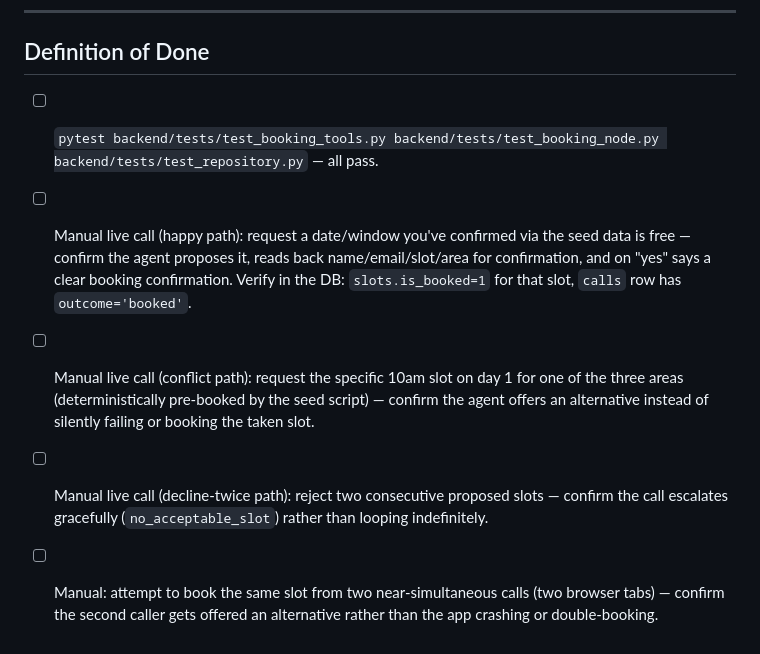
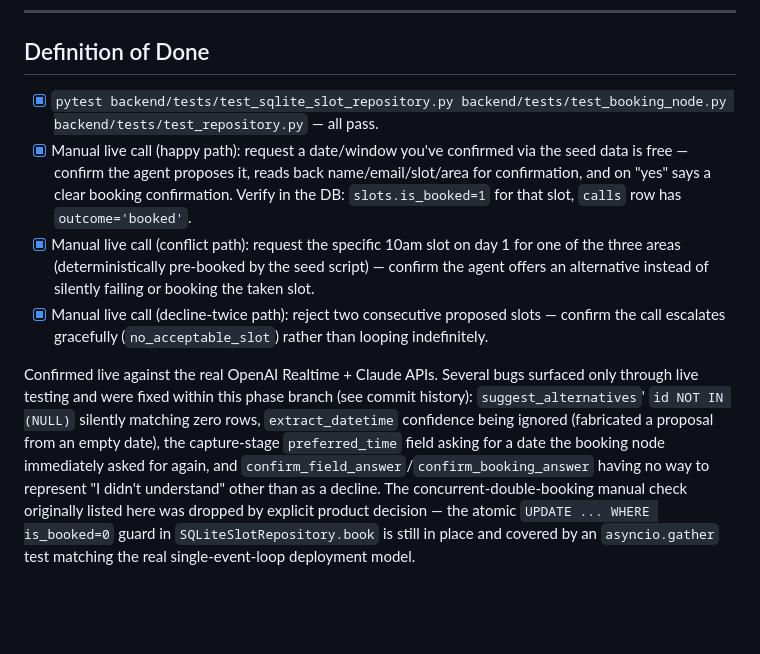
Before and after one commit to ManolisDia/Jupus, a Markdown page: docs/phases/phase-4-booking.md, the part around the change. Rendered like a GitHub page; blank space fills up the shorter version.

Commit message:
docs(phase-4): check off Definition of Done
All items verified: automated suite green, and all three manual live-call
checks (happy path, conflict path, decline-twice escalation) confirmed
against the real OpenAI Realtime + Claude APIs. The concurrent-double-
booking manual check is dropped per explicit product decision — the
underlying safety guard and its asyncio-level test remain in place.

```diff
--- a/docs/phases/phase-4-booking.md
+++ b/docs/phases/phase-4-booking.md
@@ -187,8 +187,9 @@ Note: the `else` branch needs the original requested date to keep suggesting alt
 
 ## Definition of Done
 
-- [ ] `pytest backend/tests/test_booking_tools.py backend/tests/test_booking_node.py backend/tests/test_repository.py` — all pass.
-- [ ] Manual live call (happy path): request a date/window you've confirmed via the seed data is free — confirm the agent proposes it, reads back name/email/slot/area for confirmation, and on "yes" says a clear booking confirmation. Verify in the DB: `slots.is_booked=1` for that slot, `calls` row has `outcome='booked'`.
-- [ ] Manual live call (conflict path): request the specific 10am slot on day 1 for one of the three areas (deterministically pre-booked by the seed script) — confirm the agent offers an alternative instead of silently failing or booking the taken slot.
-- [ ] Manual live call (decline-twice path): reject two consecutive proposed slots — confirm the call escalates gracefully (`no_acceptable_slot`) rather than looping indefinitely.
-- [ ] Manual: attempt to book the same slot from two near-simultaneous calls (two browser tabs) — confirm the second caller gets offered an alternative rather than the app crashing or double-booking.
+- [x] `pytest backend/tests/test_sqlite_slot_repository.py backend/tests/test_booking_node.py backend/tests/test_repository.py` — all pass.
+- [x] Manual live call (happy path): request a date/window you've confirmed via the seed data is free — confirm the agent proposes it, reads back name/email/slot/area for confirmation, and on "yes" says a clear booking confirmation. Verify in the DB: `slots.is_booked=1` for that slot, `calls` row has `outcome='booked'`.
+- [x] Manual live call (conflict path): request the specific 10am slot on day 1 for one of the three areas (deterministically pre-booked by the seed script) — confirm the agent offers an alternative instead of silently failing or booking the taken slot.
+- [x] Manual live call (decline-twice path): reject two consecutive proposed slots — confirm the call escalates gracefully (`no_acceptable_slot`) rather than looping indefinitely.
+
+Confirmed live against the real OpenAI Realtime + Claude APIs. Several bugs surfaced only through live testing and were fixed within this phase branch (see commit history): `suggest_alternatives`' `id NOT IN (NULL)` silently matching zero rows, `extract_datetime` confidence being ignored (fabricated a proposal from an empty date), the capture-stage `preferred_time` field asking for a date the booking node immediately asked for again, and `confirm_field_answer`/`confirm_booking_answer` having no way to represent "I didn't understand" other than as a decline. The concurrent-double-booking manual check originally listed here was dropped by explicit product decision — the atomic `UPDATE ... WHERE is_booked=0` guard in `SQLiteSlotRepository.book` is still in place and covered by an `asyncio.gather` test matching the real single-event-loop deployment model.
```
